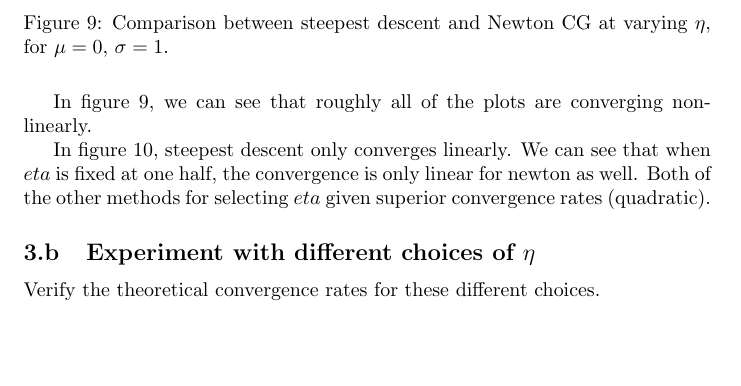
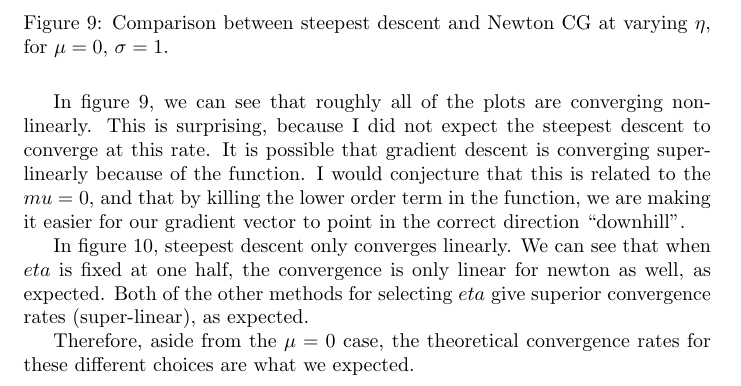
Before and after one commit to nicholasmalaya/arcanus, a LaTeX document (inv_prob/ps2/report.tex): part of page 10 of 11, cut so that both start at the same text, the shorter picture padded with empty space. Compiled offline with pdfLaTeX.

Commit message:
updating and ready to print

```diff
--- a/inv_prob/ps2/report.tex
+++ b/inv_prob/ps2/report.tex
@@ -294,7 +294,13 @@ of degree four.
 \end{figure}
 
 In figure 9, we can see that roughly all of the plots are converging
-non-linearly.
+non-linearly. This is surprising, because I did not expect the steepest
+descent to converge at this rate. It is possible that gradient descent
+is converging super-linearly because of the function. I would conjecture
+that
+this is related to the $mu=0$, and that by killing the lower order term
+in the function, we are making it easier for our gradient vector to
+point in the correct direction ``downhill''.
 
 % mu = 10, sigma = 1
 \begin{figure}[!htb]
@@ -317,11 +323,12 @@ non-linearly.
 \end{figure}
 In figure 10, steepest descent only converges linearly. We can see that
 when $eta$ is fixed at one half, the convergence is only linear for
-newton as well. Both of the other methods for selecting $eta$ given
-superior convergence rates (quadratic).
+newton as well, as expected. Both of the other methods for selecting
+$eta$ give superior convergence rates (super-linear), as expected.
 
-\subsection{Experiment with different choices of $\eta$}
+Therefore, aside from the $\mu=0$ case, the theoretical convergence
+rates for these different choices are what we expected.
 
-Verify the theoretical convergence rates for these different choices.
+
 
 \end{document}
```
Also changed, not shown: 2 other files.
